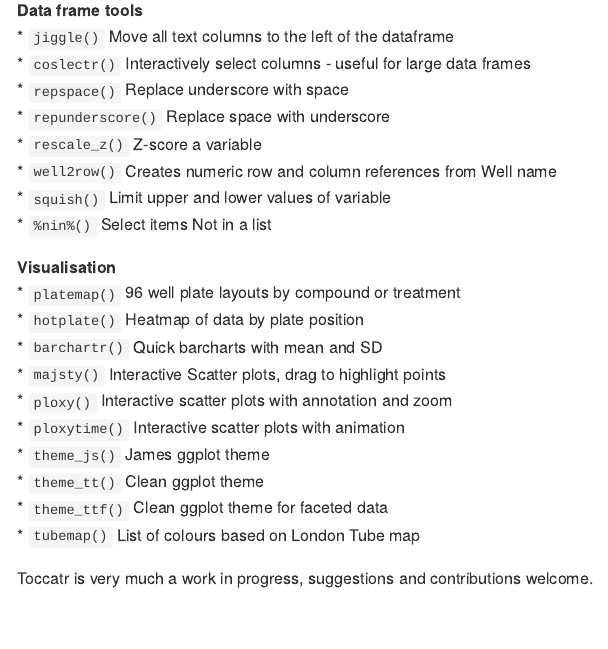
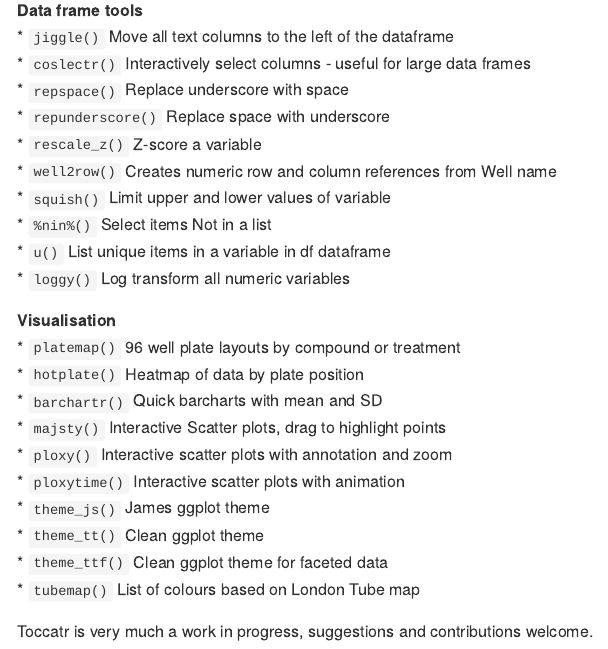
Before and after one commit to jsmithss/toccatr, an R Markdown document (README.Rmd): the page in a window 1100 px wide, from 870 px down. Rendered offline with R 4.5, knitr and Pandoc, with nearby package versions.

Commit message:
added 2 functions to readme

```diff
--- a/README.Rmd
+++ b/README.Rmd
@@ -64,6 +64,8 @@
 * `well2row()` Creates numeric row and column references from Well name
 * `squish()` Limit upper and lower values of variable
 * `%nin%()` Select items Not in a list
+* `u()` List unique items in a variable in df dataframe
+* `loggy()` Log transform all numeric variables
 
 **Visualisation**
 * `platemap()` 96 well plate layouts by compound or treatment
```
